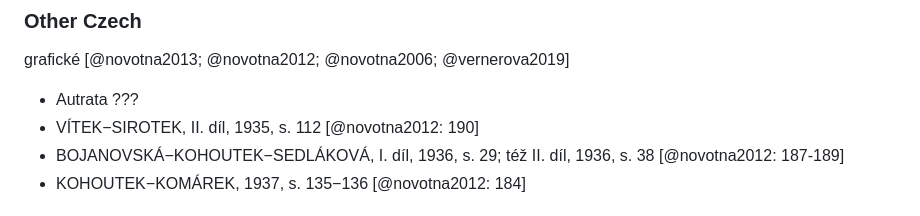
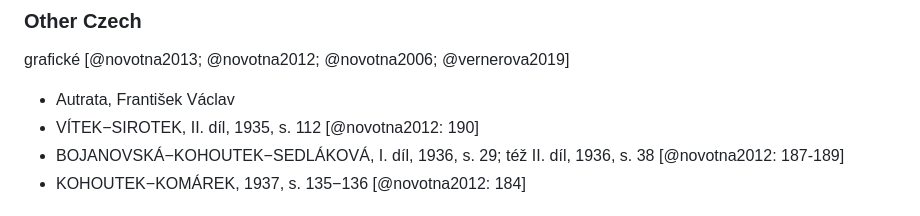
Before and after one commit to cysouw/graphicalgrammar, a Markdown page: text/other.md, the part around the change. Drawn GitHub-style.

Commit message:
corrections

```diff
--- a/text/other.md
+++ b/text/other.md
@@ -782,7 +782,7 @@ Panevová, J. 2016. Syntax Vladimíra Šmilauera včera a dnes. Jazykovědné ak
 
 grafické [@novotna2013; @novotna2012; @novotna2006; @vernerova2019]
 
-- Autrata ???
+- Autrata, František Václav
 - VÍTEK−SIROTEK, II. díl, 1935, s. 112 [@novotna2012: 190]
 - BOJANOVSKÁ−KOHOUTEK−SEDLÁKOVÁ, I. díl, 1936, s. 29; též II. díl, 1936, s. 38 [@novotna2012: 187-189]
 - KOHOUTEK−KOMÁREK, 1937, s. 135−136 [@novotna2012: 184]
```
